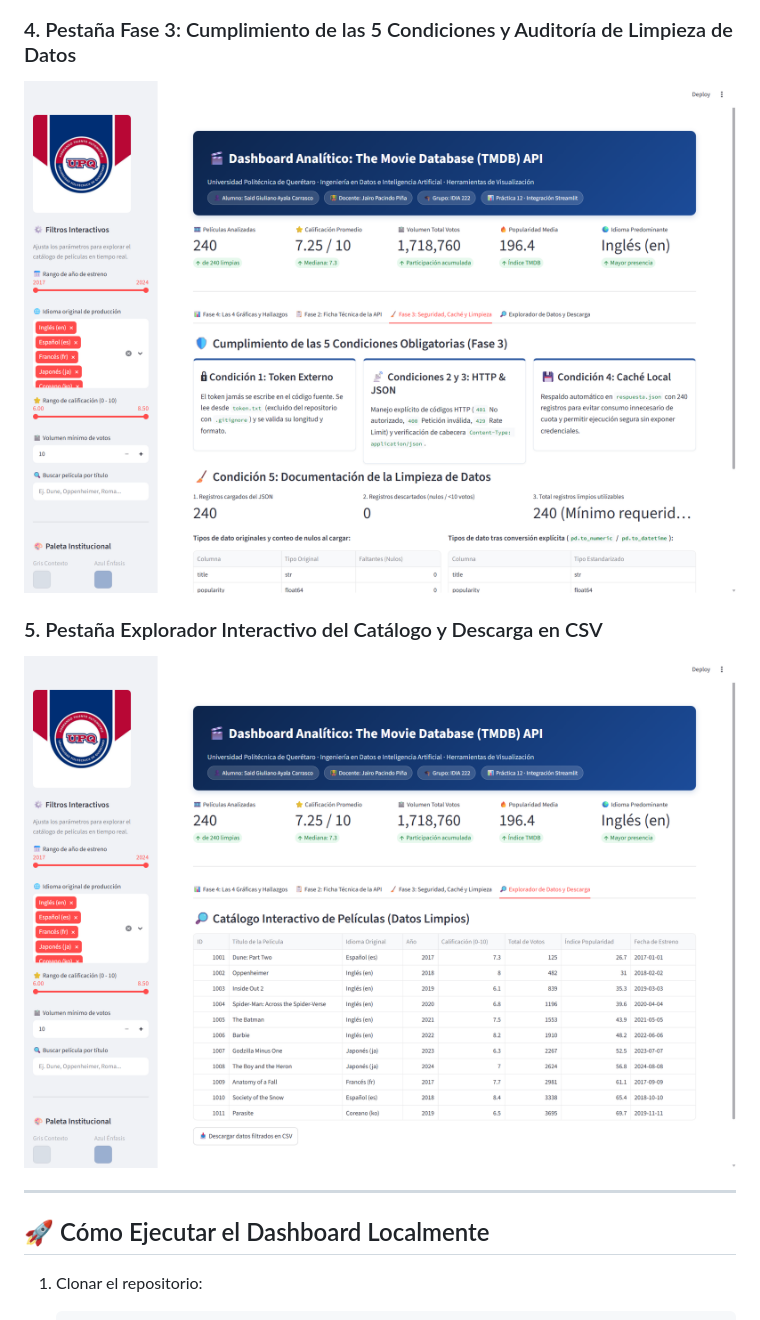
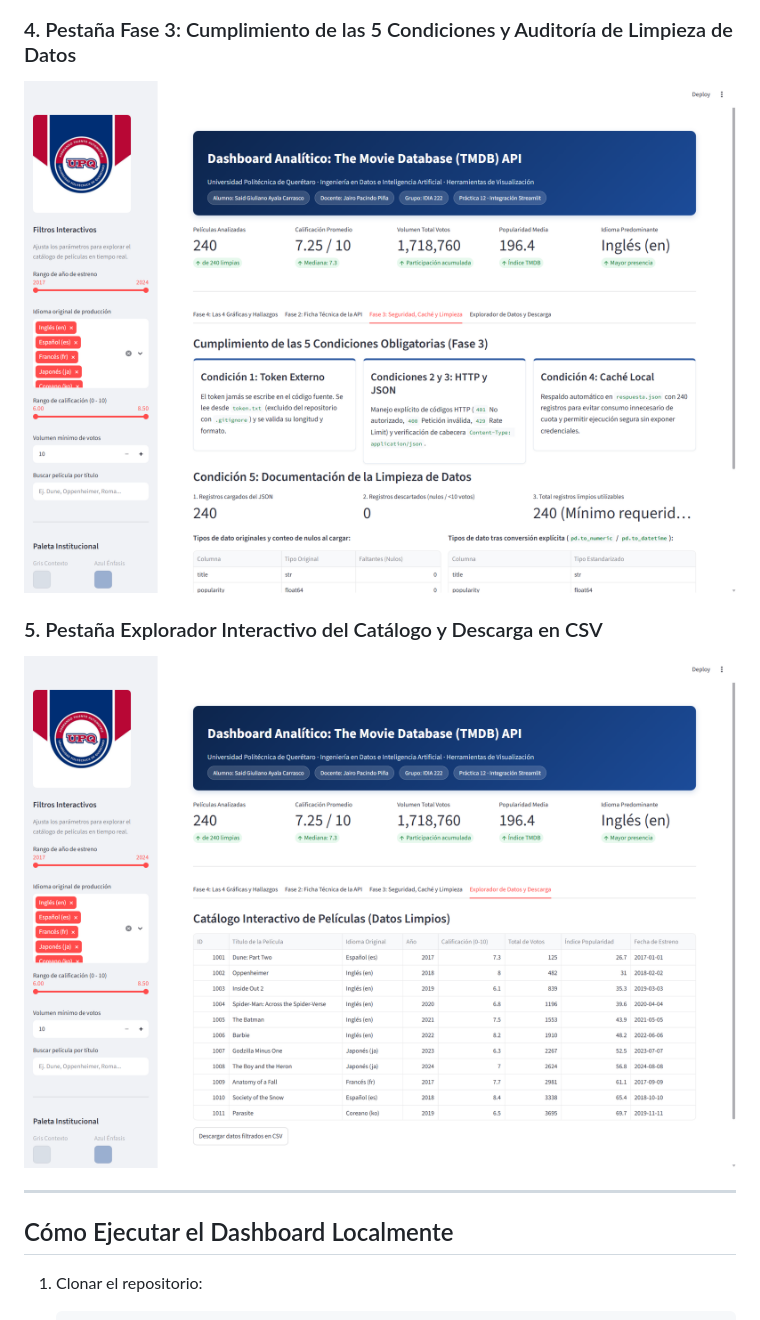
Before and after one commit to Mordzet/practica12-tmdb-streamlit, a Markdown page: README.md, the part around one of its changes. Rendered like a GitHub page; pictures changed too: captura4_limpieza_seguridad.png, captura5_explorador_datos.png.

````diff
--- a/README.md
+++ b/README.md
@@ -40,7 +40,7 @@ Transformación e integración de la **Práctica 12 (Tu API — The Movie Databa
 
 ---
 
-## 🚀 Cómo Ejecutar el Dashboard Localmente
+## Cómo Ejecutar el Dashboard Localmente
 
 1. Clonar el repositorio:
    ```bash
````
Also changed, not shown: other parts of README.md (+4 -4 lines), captura1_dashboard_general.png, captura2_graficas_relacion_evolucion.png, captura3_ficha_api.png, 3 other files.
